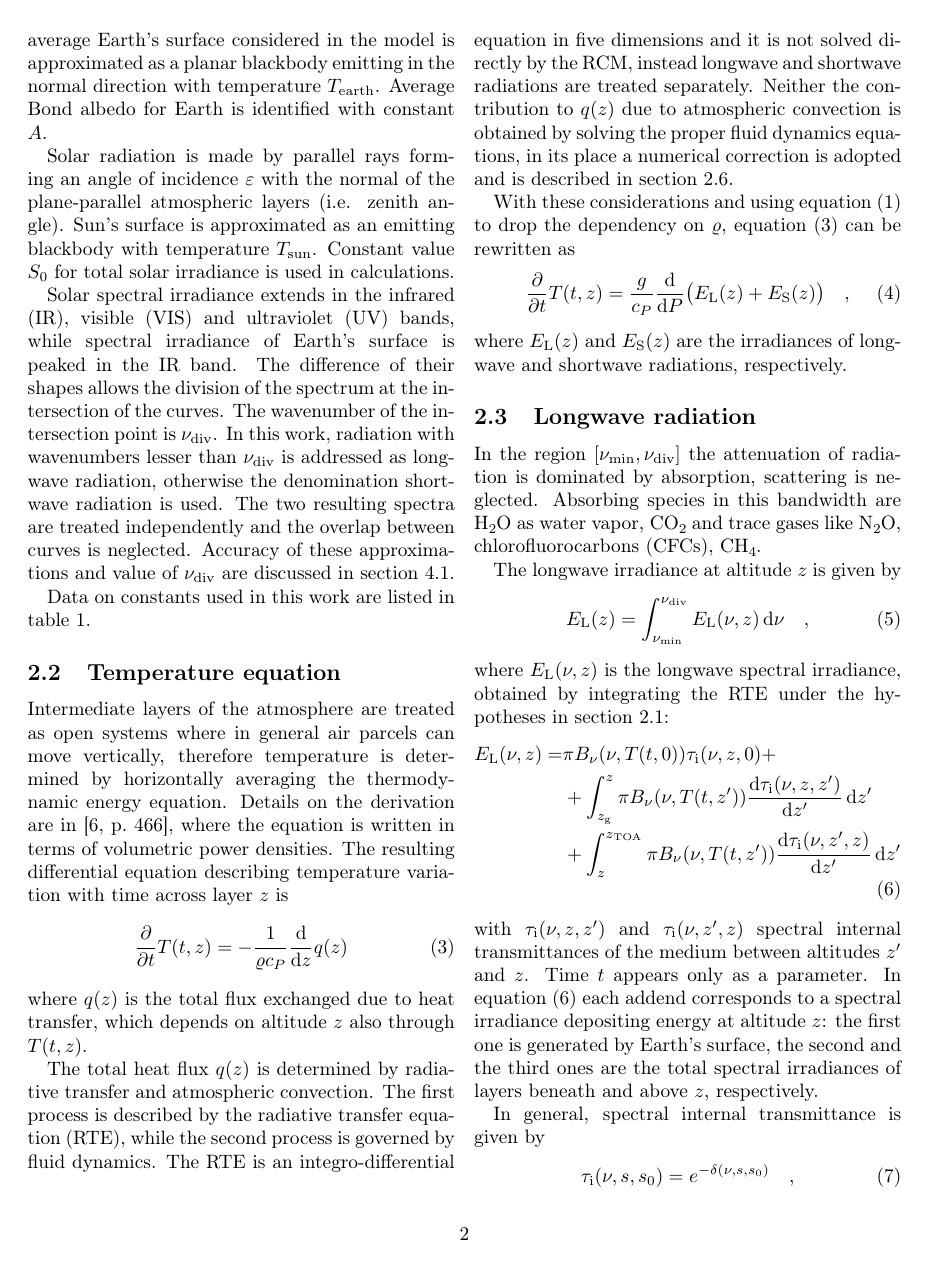
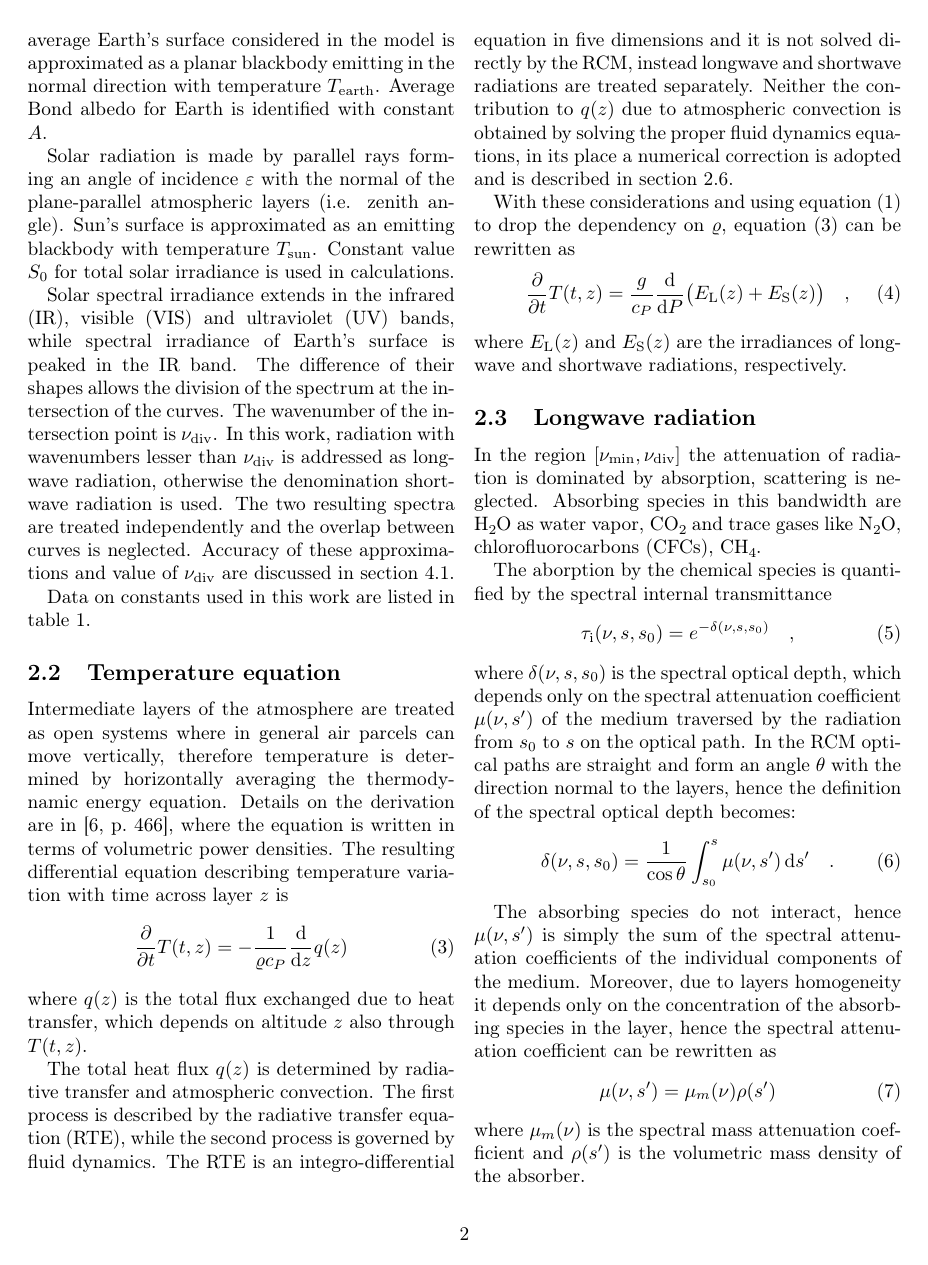
Before and after one commit to mirasac/algonume, a LaTeX paper (project/report/casari_project.tex): page 2 of 11. The pictures show the PDF file project/report/casari_project.pdf that the author committed with the source.

Commit message:
Reorganize discussion on longwave radiation

```diff
--- a/project/report/casari_project.tex
+++ b/project/report/casari_project.tex
@@ -190,13 +190,34 @@ In the region $[\nu_\text{min}, \nu_\text{div}]$ the attenuation of radiation is
 Absorbing species in this bandwidth are \ch{H2O} as water vapor, \ch{CO2} and trace gases like \ch{N2O}, chlorofluorocarbons (CFCs), \ch{CH4}.
 %\cite[221]{primer}
 
+The aborption by the chemical species is quantified by the spectral internal transmittance
+\begin{equation}
+  \label{eq:spectral_internal_transmittance}
+  \tau_\text{i}(\nu, s, s_0) = e^{-\delta(\nu, s, s_0)}
+  \quad ,
+\end{equation}
+where $\delta(\nu, s, s_0)$ is the spectral optical depth, which depends only on the spectral attenuation coefficient $\mu(\nu, s')$ of the medium traversed by the radiation from $s_0$ to $s$ on the optical path. In the RCM optical paths are straight and form an angle $\theta$ with the direction normal to the layers, hence the definition of the spectral optical depth becomes:
+\begin{equation}
+  \label{eq:spectral_optical_depth}
+  \delta(\nu, s, s_0) = \frac{1}{\cos \theta} \int_{s_0}^{s} \mu(\nu, s') \odif{s'}
+  \quad .
+\end{equation}
+
+The absorbing species do not interact, hence $\mu(\nu, s')$ is simply the sum of the spectral attenuation coefficients of the individual components of the medium. Moreover, due to layers homogeneity it depends only on the concentration of the absorbing species in the layer, hence the spectral attenuation coefficient can be rewritten as
+\begin{equation}
+  \label{eq:spectral_attenuation_coefficient}
+  \mu(\nu, s') = \mu_m(\nu) \rho(s')
+\end{equation}
+where $\mu_m(\nu)$ is the spectral mass attenuation coefficient and $\rho(s')$ is the volumetric mass density of the absorber.
+
 The longwave irradiance at altitude $z$ is given by
 \begin{equation}
   \label{eq:irradiance_longwave}
   E_\text{L}(z) = \int_{\nu_\text{min}}^{\nu_\text{div}} E_\text{L}(\nu, z) \odif{\nu}
   \quad ,
 \end{equation}
-where $E_\text{L}(\nu, z)$ is the longwave spectral irradiance, obtained by integrating the RTE under the hypotheses in section~\ref{sec:Hypotheses and conventions}:
+where $E_\text{L}(\nu, z)$ is the longwave spectral irradiance
+% MC complete simplifying the equation.
 \begin{equation}
   \label{eq:spectral_irradiance_longwave}
   \begin{split}
@@ -206,9 +227,3 @@ where $E_\text{L}(\nu, z)$ is the longwave spectral irradiance, obtained by inte
   \end{split}
 \end{equation}
 with $\tau_\text{i}(\nu, z, z')$ and $\tau_\text{i}(\nu, z', z)$ spectral internal transmittances of the medium between altitudes $z'$ and $z$. Time $t$ appears only as a parameter.
-In equation~\eqref{eq:spectral_irradiance_longwave} each addend corresponds to a spectral irradiance depositing energy at altitude $z$: the first one is generated by Earth's surface, the second and the third ones are the total spectral irradiances of layers beneath and above $z$, respectively.
-
-In general, spectral internal transmittance is given by
-\begin{equation}
-  \label{eq:spectral_internal_transmittance}
-  \tau_\text{i}(\nu, s, s_0) = e^{-\delta(\nu, s, s_0)}
@@ -220 +229,0 @@ where $\delta(\nu, s, s_0)$ is the spectral optical depth, which depends only on
-  \delta(\nu, s, s_0) = \frac{1}{\cos \theta} \int_{s_0}^{s} \mu(\nu, s') \odif{s'}
@@ -492,3 +498,8 @@ If radiance is isotropic, i.e. it is not dependent on the direction of the radia
 \end{equation}
 where spherical coordinates are used to describe the surface and the term $\cos(\theta)$ considers the component of radiation along the normal of the infinitesimal solid angle.
 
+Equation~\eqref{eq:spectral_irradiance_longwave} is obtained by integrating the RTE under the hypotheses in section~\ref{sec:Hypotheses and conventions}:
+\begin{equation}
+  \label{eq:spectral_irradiance_longwave_derivation}
+  \begin{split}
+    E_\text{L}(\nu, z) = & \pi B_\nu(\nu, T(t, 0)) \tau_\text{i}(\nu, z, 0) + \\
```
Also changed, not shown: project/code/main.cpp (+9 -9 lines), project/report/casari_project.pdf, project/report/casari_project.tex (15 more changed lines).
